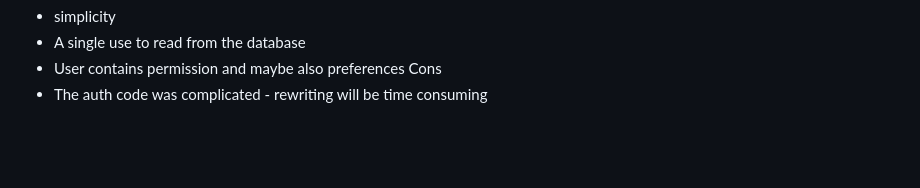
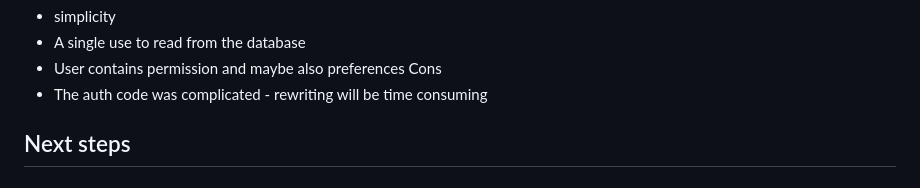
Before and after one commit to davidvoler/editor, a Markdown page: README.md, the part around the change. Rendered like a GitHub page; blank space fills up the shorter version.

Commit message:
Add next steps section to README and TASKS for UI planning and improvements

```diff
--- a/README.md
+++ b/README.md
@@ -369,3 +369,7 @@ Pros
 - User contains permission and maybe also preferences
 Cons
 - The auth code was complicated - rewriting will be time consuming
+
+
+
+## Next steps
```
Also changed, not shown: TASKS.md (+11 -0 lines).
